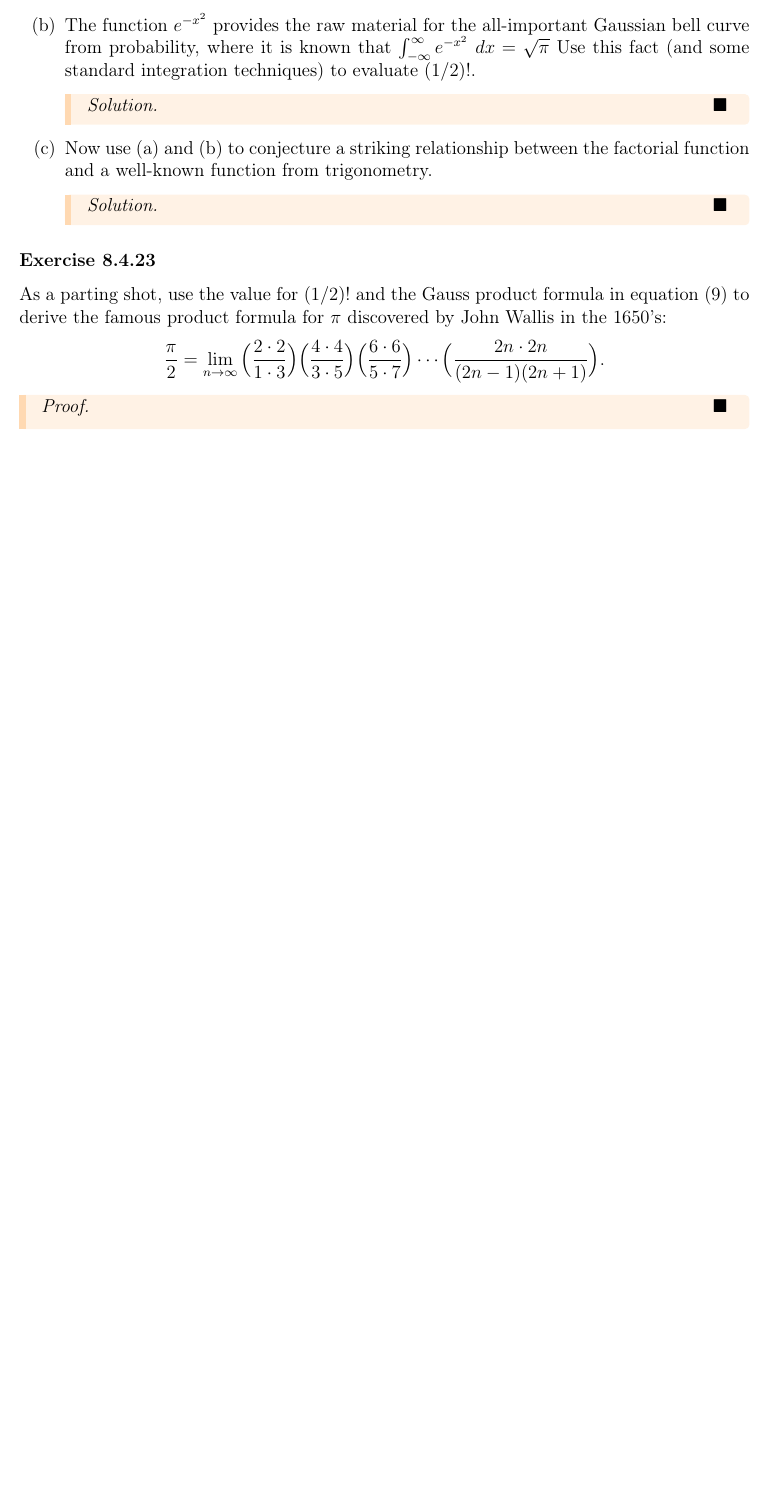
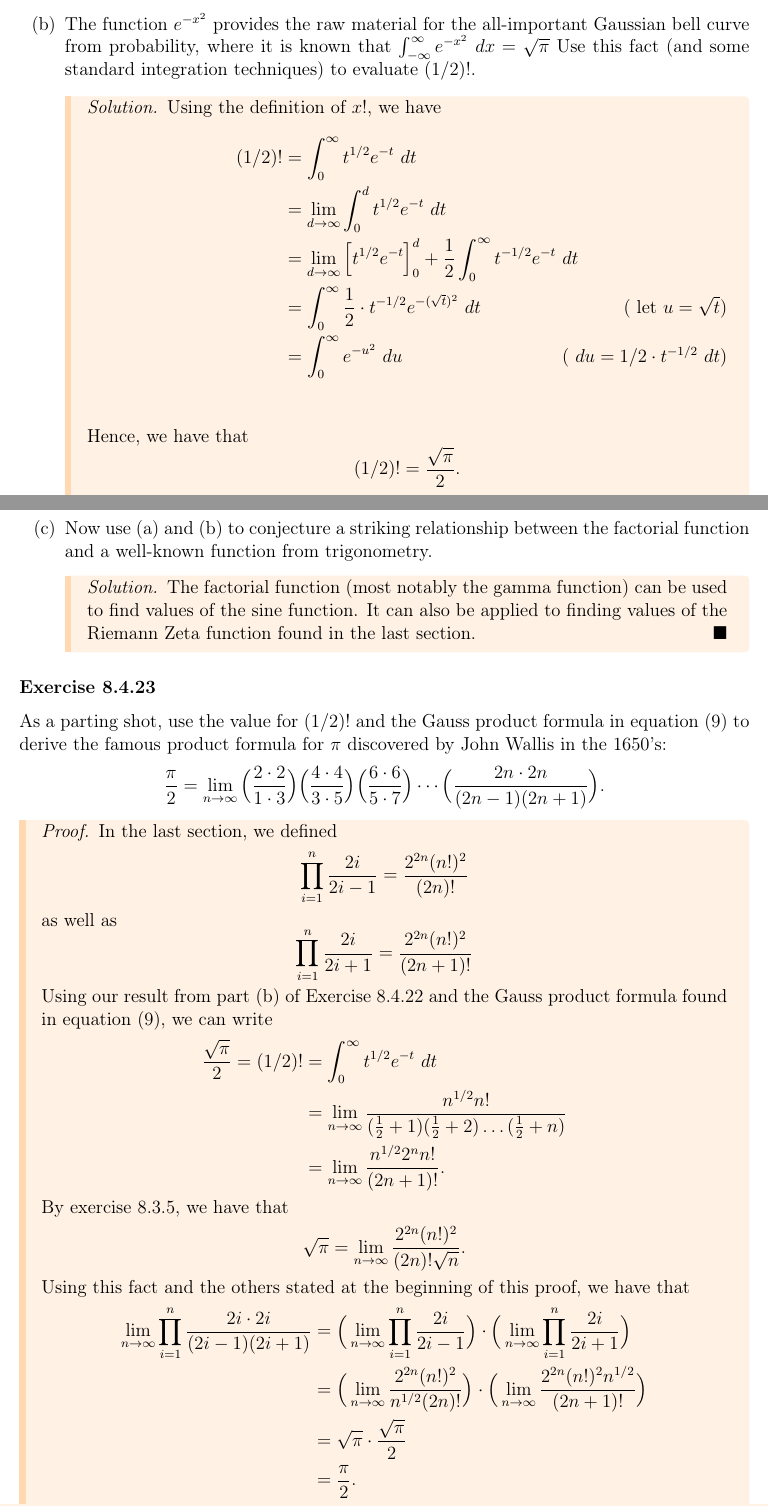
Before and after one commit to LanceRemigio/notes, a LaTeX thesis (analysis/main.tex, which reads analysis/chapter/ch8/8.4/chap8.4.tex): part of page 31 of 32 before the commit and two parts of pages 31 and 32 of 33 after it, the two joined at a grey line, cut so that both start at the same text, the shorter picture padded with empty space. Compiled offline with pdfLaTeX.

Commit message:
finished section

```diff
--- a/analysis/chapter/ch8/8.4/chap8.4.tex
+++ b/analysis/chapter/ch8/8.4/chap8.4.tex
@@ -741,16 +740,42 @@ If we try to extend the Gamma function to all of \( \R  \) using the functional
         \end{proof}
     \item[(b)] The function \( e^{-x ^{2}}  \) provides the raw material for the all-important Gaussian bell curve from probability, where it is known that \( \int_{ -\infty  }^{ \infty  }  e^{-x ^{2}} \ dx = \sqrt{ \pi  }   \) Use this fact (and some standard integration techniques) to evaluate \( (1/2)! \).
         \begin{proof}[Solution]
-
+        Using the definition of \( x!  \), we have
+        \begin{align*}
+            ( 1/2  )! &= \int_{ 0 }^{ \infty  } t^{1/2} e^{-t } \ dt \\
+                                          &= \lim_{ d \to \infty  } \int_{ 0 }^{ d } t^{1/2} e^{-t} \  dt \\
+                                          &= \lim_{ d \to \infty  }  \Big[ t^{ 1/2} e^{-t } \Big]_{0}^{d} + \frac{ 1 }{ 2 }  \int_{ 0 }^{ \infty  } t^{-1/2} e^{-t} \ dt \\
+                                          &= \int_{ 0 }^{ \infty  } \frac{ 1 }{ 2 }  \cdot t^{-1/2} e^{- (\sqrt{ t } )^{2}} \ dt  \tag{  \text{let \( u = \sqrt{ t }    \)} }  \\
+                                          &= \int_{ 0 }^{ \infty  } e^{-u^{2}} \ du \tag{ \( du = 1 /2 \cdot  t^{-1/2} \ dt  \) } \\
+        \end{align*}
+        Hence, we have that
+        \[  (1/2)! = \frac{ \sqrt{ \pi  }  }{ 2  }. \]
         \end{proof}
     \item[(c)] Now use (a) and (b) to conjecture a striking relationship between the factorial function and a well-known function from trigonometry.
        \begin{proof}[Solution]
-
+       The factorial function (most notably the gamma function) can be used to find values of the sine function. It can also be applied to finding values of the Riemann Zeta function found in the last section.
        \end{proof}
 \end{enumerate}
 
 \subsubsection{Exercise 8.4.23} As a parting shot, use the value for \( (1/2)! \) and the Gauss product formula in equation (9) to derive the famous product formula for \( \pi  \) discovered by John Wallis in the 1650's:
 \[ \frac{ \pi  }{  2 } = \lim_{ n \to \infty  } \Big( \frac{ 2 \cdot 2  }{ 1 \cdot 3  }  \Big) \Big( \frac{ 4 \cdot 4  }{ 3 \cdot 5  }  \Big) \Big(  \frac{ 6 \cdot 6  }{ 5 \cdot 7  }  \Big) \dotsb \Big( \frac{ 2n \cdot 2n  }{ (2n-1)(2n+1) }  \Big).\]
 \begin{proof}
-
+In the last section, we defined
+\[  \prod_{i=1}^{n} \frac{ 2i }{ 2i-1 } =  \frac{ 2^{2n} (n!)^{2}  }{ (2n)! }   \] as well as
+\[  \prod_{i=1}^{n} \frac{ 2i }{ 2i+1 } =  \frac{ 2^{2n} (n!)^{2}  }{ (2n+1)! }   \]
+Using our result from part (b) of Exercise 8.4.22 and the Gauss product formula found in equation (9), we can write
+\begin{align*}
+    \frac{ \sqrt{ \pi }  }{ 2 }  = (1/2)! &= \int_{ 0 }^{ \infty  } t^{1/2} e^{-t} \ dt \\
+                                          &= \lim_{ n \to \infty  } \frac{ n^{1/2} n! }{ ( \frac{ 1 }{ 2 } + 1  ) ( \frac{ 1 }{ 2 } + 2  ) \dots ( \frac{ 1 }{ 2 } + n ) }  \\
+                                          &= \lim_{ n \to \infty  } \frac{ n^{1/2}  2^{n} n!  }{ (2n+1)! }.
+\end{align*}
+By exercise 8.3.5, we have that
+\[  \sqrt{ \pi } = \lim_{ n \to \infty  }  \frac{ 2^{2n} (n!)^{2}  }{ (2n)! \sqrt{ n }  }. \]
+Using this fact and the others stated at the beginning of this proof, we have that
+\begin{align*}
+    \lim_{ n \to \infty  } \prod_{i=1}^{n} \frac{ 2i \cdot 2i }{ (2i-1)(2i+1) } &= \Big( \lim_{ n \to \infty  }  \prod_{i=1}^{n} \frac{ 2i }{ 2i-1 }  \Big) \cdot \Big( \lim_{ n \to \infty  } \prod_{i=1}^{n} \frac{ 2i }{ 2i+1 }  \Big)\\
+                                                                                &= \Big( \lim_{ n \to \infty  } \frac{ 2^{2n} (n!)^{2}  }{ n^{1/2} (2n)!  }    \Big) \cdot \Big( \lim_{ n \to \infty  }  \frac{ 2^{2n} (n!)^{2} n^{1/2} }{ (2n+1)!  }  \Big) \\
+                                                                                &= \sqrt{ \pi } \cdot \frac{ \sqrt{ \pi }  }{ 2 }  \\
+                                                                                &= \frac{ \pi }{ 2 }.
+\end{align*}
 \end{proof}
```
Also changed, not shown: analysis/main.pdf, analysis/chapter/ch8/8.4/chap8.4.tex (1 more changed lines).
